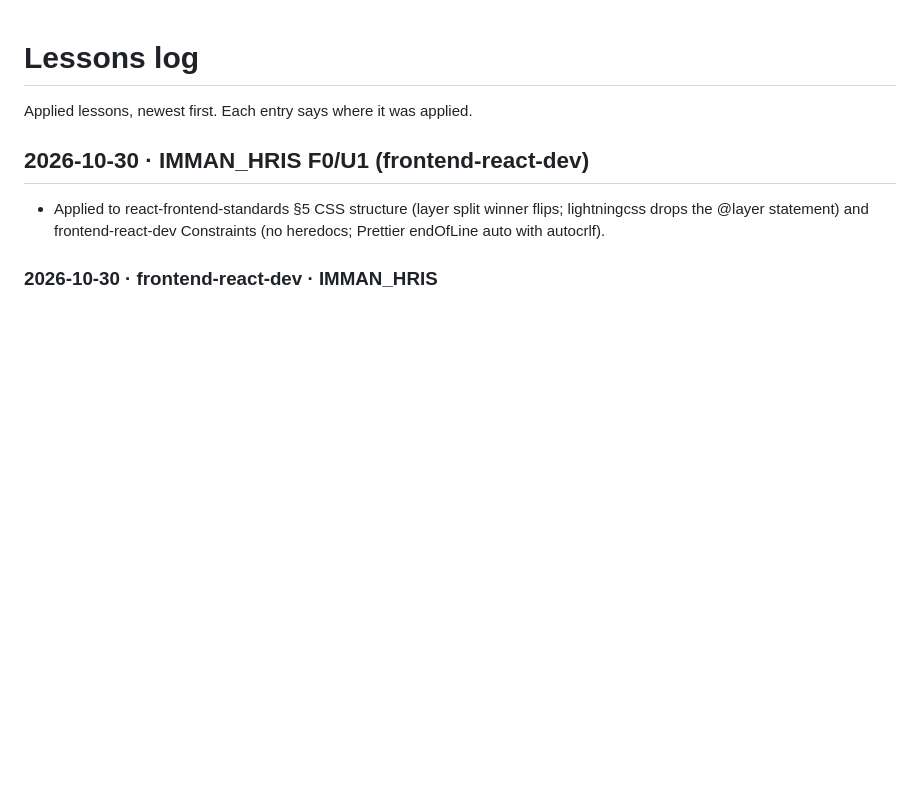
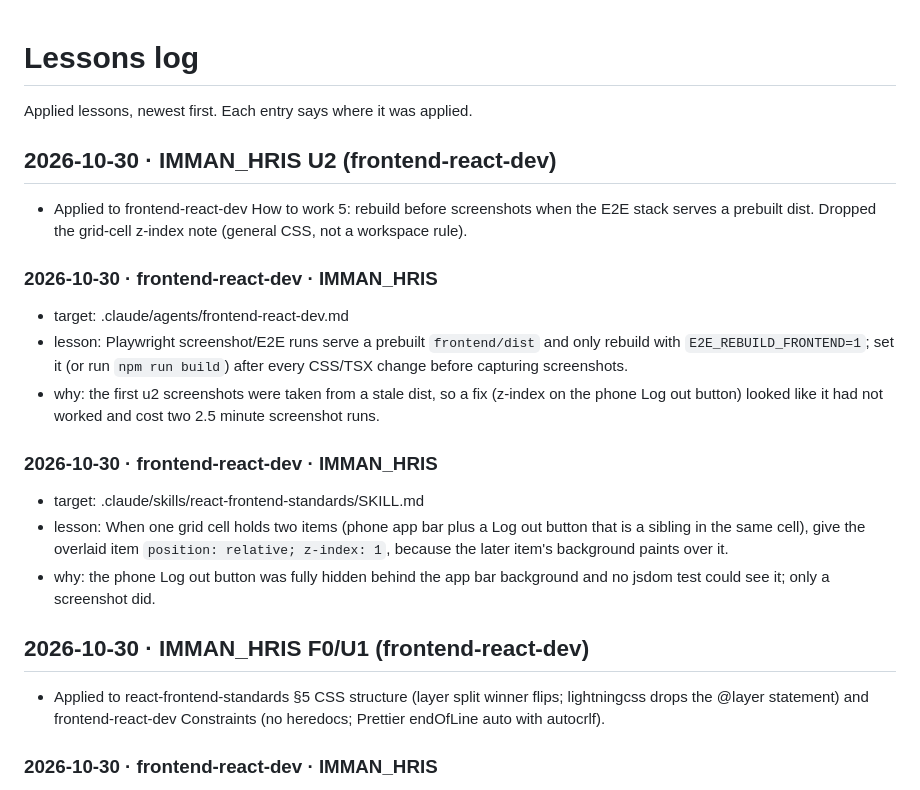
Before and after one commit to immanuelMM/Full-Stack-AI-Agent, a Markdown page: .claude/lessons/log.md, the part around the change. Drawn GitHub-style; blank space fills up the shorter version.

Commit message:
chore(agents): apply IMMAN_HRIS U2 lesson — rebuild before screenshots
Co-Authored-By: Claude Opus 5.5 <noreply@anthropic.com>

```diff
--- a/.claude/lessons/log.md
+++ b/.claude/lessons/log.md
@@ -1,6 +1,18 @@
 # Lessons log
 
 Applied lessons, newest first. Each entry says where it was applied.
+
+## 2026-10-30 · IMMAN_HRIS U2 (frontend-react-dev)
+- Applied to frontend-react-dev How to work 5: rebuild before screenshots when the E2E stack serves a prebuilt dist. Dropped the grid-cell z-index note (general CSS, not a workspace rule).
+### 2026-10-30 · frontend-react-dev · IMMAN_HRIS
+- target: .claude/agents/frontend-react-dev.md
+- lesson: Playwright screenshot/E2E runs serve a prebuilt `frontend/dist` and only rebuild with `E2E_REBUILD_FRONTEND=1`; set it (or run `npm run build`) after every CSS/TSX change before capturing screenshots.
+- why: the first u2 screenshots were taken from a stale dist, so a fix (z-index on the phone Log out button) looked like it had not worked and cost two 2.5 minute screenshot runs.
+
+### 2026-10-30 · frontend-react-dev · IMMAN_HRIS
+- target: .claude/skills/react-frontend-standards/SKILL.md
+- lesson: When one grid cell holds two items (phone app bar plus a Log out button that is a sibling in the same cell), give the overlaid item `position: relative; z-index: 1`, because the later item's background paints over it.
+- why: the phone Log out button was fully hidden behind the app bar background and no jsdom test could see it; only a screenshot did.
 
 ## 2026-10-30 · IMMAN_HRIS F0/U1 (frontend-react-dev)
 - Applied to react-frontend-standards §5 CSS structure (layer split winner flips; lightningcss drops the @layer statement) and frontend-react-dev Constraints (no heredocs; Prettier endOfLine auto with autocrlf).
```
Also changed, not shown: .claude/agents/frontend-react-dev.md (+1 -1 lines).
